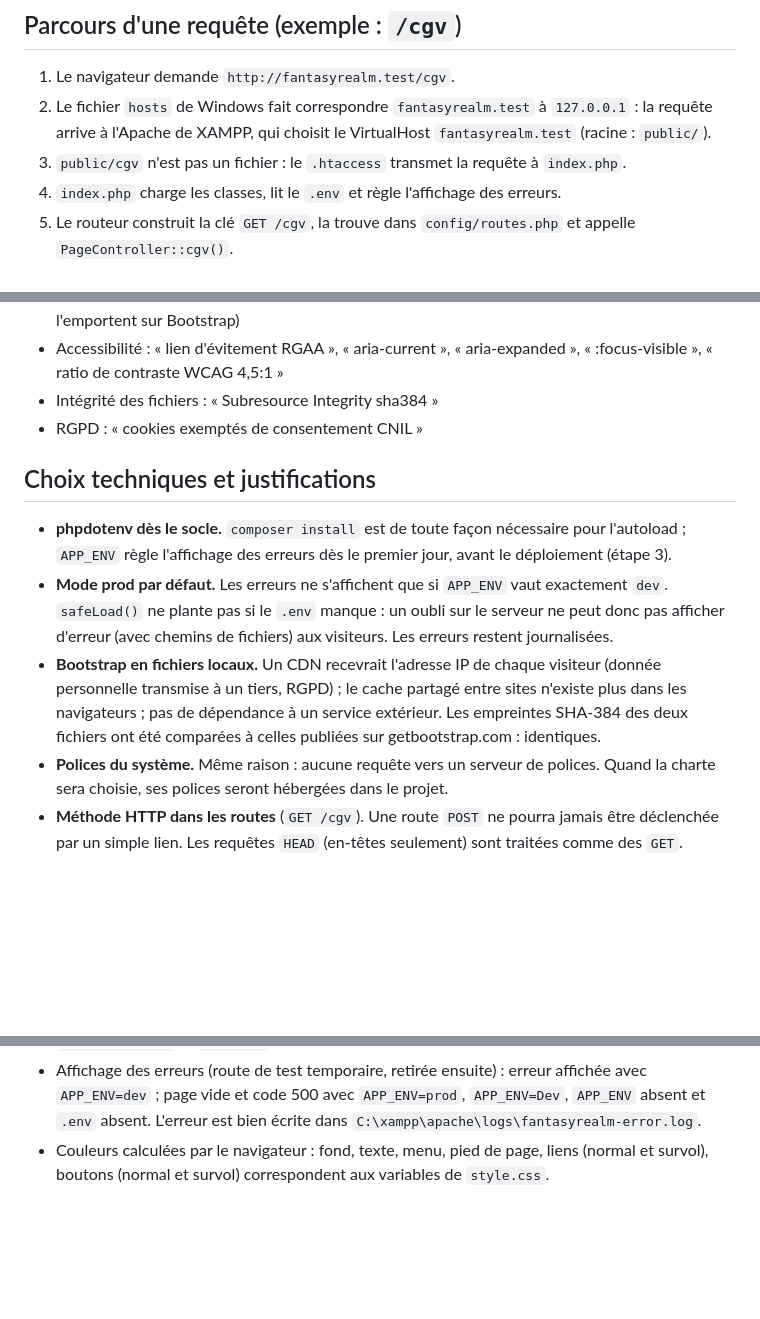
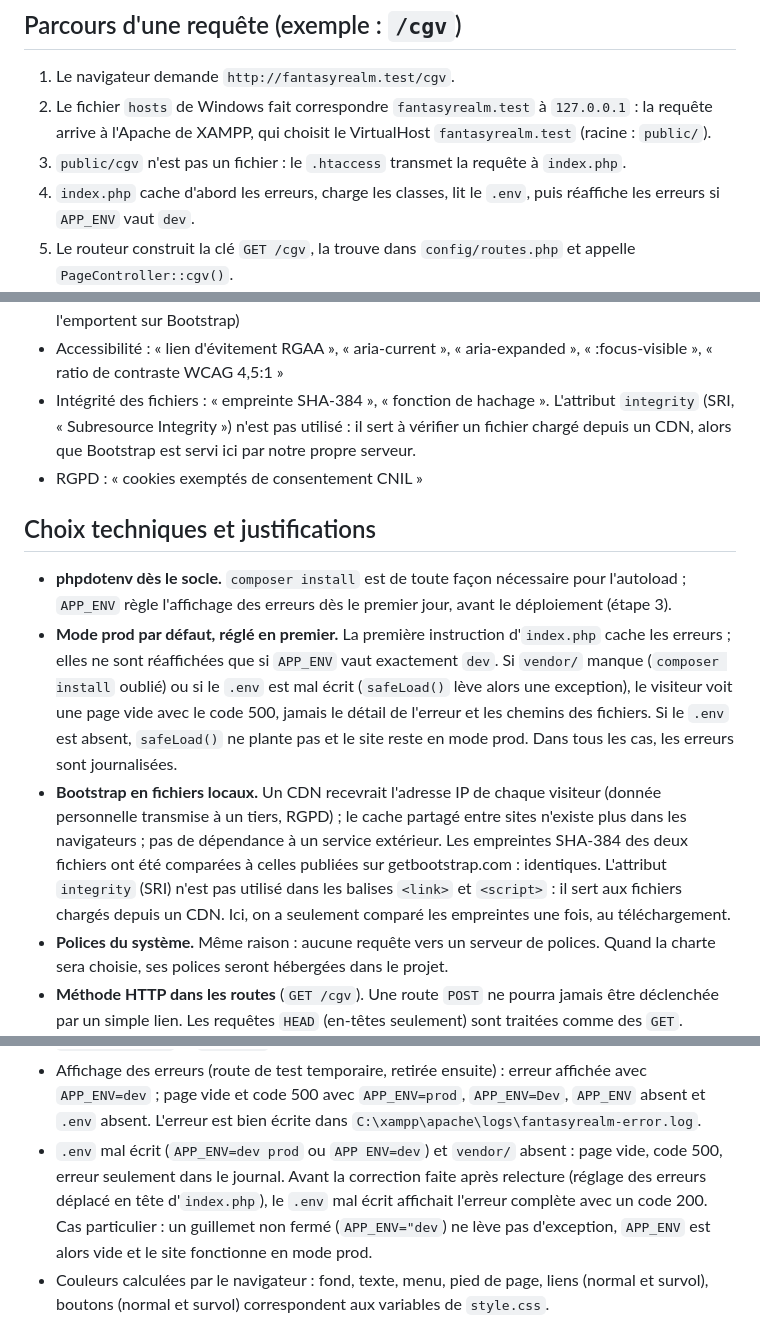
Before and after one commit to CafeManBoy/fantasyrealm, a Markdown page: docs/notes/socle.md, 3 parts joined by grey strips. Rendered like a GitHub page; blank space fills up the shorter version.

Commit message:
docs: notes du socle (empreintes sans SRI, erreurs, pseudo_auteur)

```diff
--- a/docs/notes/socle.md
+++ b/docs/notes/socle.md
@@ -33,7 +33,8 @@ Il n'utilise pas encore de base de données, de session ni de formulaire.
 2. Le fichier `hosts` de Windows fait correspondre `fantasyrealm.test` à `127.0.0.1` : la requête
    arrive à l'Apache de XAMPP, qui choisit le VirtualHost `fantasyrealm.test` (racine : `public/`).
 3. `public/cgv` n'est pas un fichier : le `.htaccess` transmet la requête à `index.php`.
-4. `index.php` charge les classes, lit le `.env` et règle l'affichage des erreurs.
+4. `index.php` cache d'abord les erreurs, charge les classes, lit le `.env`, puis réaffiche les
+   erreurs si `APP_ENV` vaut `dev`.
 5. Le routeur construit la clé `GET /cgv`, la trouve dans `config/routes.php` et appelle
    `PageController::cgv()`.
 6. `cgv()` appelle `afficher('cgv', 'Conditions générales de vente')`, qui inclut `layout.php` ;
@@ -61,20 +62,27 @@ la clé n'existe pas, le routeur appelle `pageNonTrouvee()`, qui renvoie le code
 - Variables CSS : « custom properties CSS var() », « spécificité CSS » (pourquoi nos règles l'emportent sur Bootstrap)
 - Accessibilité : « lien d'évitement RGAA », « aria-current », « aria-expanded », « :focus-visible »,
   « ratio de contraste WCAG 4,5:1 »
-- Intégrité des fichiers : « Subresource Integrity sha384 »
+- Intégrité des fichiers : « empreinte SHA-384 », « fonction de hachage ». L'attribut `integrity`
+  (SRI, « Subresource Integrity ») n'est pas utilisé : il sert à vérifier un fichier chargé depuis
+  un CDN, alors que Bootstrap est servi ici par notre propre serveur.
 - RGPD : « cookies exemptés de consentement CNIL »
 
 ## Choix techniques et justifications
 
 - **phpdotenv dès le socle.** `composer install` est de toute façon nécessaire pour l'autoload ;
   `APP_ENV` règle l'affichage des erreurs dès le premier jour, avant le déploiement (étape 3).
-- **Mode prod par défaut.** Les erreurs ne s'affichent que si `APP_ENV` vaut exactement `dev`.
-  `safeLoad()` ne plante pas si le `.env` manque : un oubli sur le serveur ne peut donc pas
-  afficher d'erreur (avec chemins de fichiers) aux visiteurs. Les erreurs restent journalisées.
+- **Mode prod par défaut, réglé en premier.** La première instruction d'`index.php` cache les
+  erreurs ; elles ne sont réaffichées que si `APP_ENV` vaut exactement `dev`. Si `vendor/` manque
+  (`composer install` oublié) ou si le `.env` est mal écrit (`safeLoad()` lève alors une
+  exception), le visiteur voit une page vide avec le code 500, jamais le détail de l'erreur et les
+  chemins des fichiers. Si le `.env` est absent, `safeLoad()` ne plante pas et le site reste en
+  mode prod. Dans tous les cas, les erreurs sont journalisées.
 - **Bootstrap en fichiers locaux.** Un CDN recevrait l'adresse IP de chaque visiteur (donnée
   personnelle transmise à un tiers, RGPD) ; le cache partagé entre sites n'existe plus dans les
   navigateurs ; pas de dépendance à un service extérieur. Les empreintes SHA-384 des deux fichiers
-  ont été comparées à celles publiées sur getbootstrap.com : identiques.
+  ont été comparées à celles publiées sur getbootstrap.com : identiques. L'attribut `integrity`
+  (SRI) n'est pas utilisé dans les balises `<link>` et `<script>` : il sert aux fichiers chargés
+  depuis un CDN. Ici, on a seulement comparé les empreintes une fois, au téléchargement.
 - **Polices du système.** Même raison : aucune requête vers un serveur de polices. Quand la charte
   sera choisie, ses polices seront hébergées dans le projet.
 - **Méthode HTTP dans les routes** (`GET /cgv`). Une route `POST` ne pourra jamais être déclenchée
@@ -103,6 +111,11 @@ Navigateur intégré, `curl` et ligne de commande, le 26/10/2026 :
 - Affichage des erreurs (route de test temporaire, retirée ensuite) : erreur affichée avec
   `APP_ENV=dev` ; page vide et code 500 avec `APP_ENV=prod`, `APP_ENV=Dev`, `APP_ENV` absent et
   `.env` absent. L'erreur est bien écrite dans `C:\xampp\apache\logs\fantasyrealm-error.log`.
+- `.env` mal écrit (`APP_ENV=dev prod` ou `APP ENV=dev`) et `vendor/` absent : page vide, code 500,
+  erreur seulement dans le journal. Avant la correction faite après relecture (réglage des erreurs
+  déplacé en tête d'`index.php`), le `.env` mal écrit affichait l'erreur complète avec un code 200.
+  Cas particulier : un guillemet non fermé (`APP_ENV="dev`) ne lève pas d'exception, `APP_ENV`
+  est alors vide et le site fonctionne en mode prod.
 - Couleurs calculées par le navigateur : fond, texte, menu, pied de page, liens (normal et survol),
   boutons (normal et survol) correspondent aux variables de `style.css`.
 - Contrastes : tous au moins 4,5:1 pour le texte (le plus faible : 6,34:1, or sur violet), au moins
```
Also changed, not shown: other parts of docs/notes/socle.md (+4 -1 lines).
